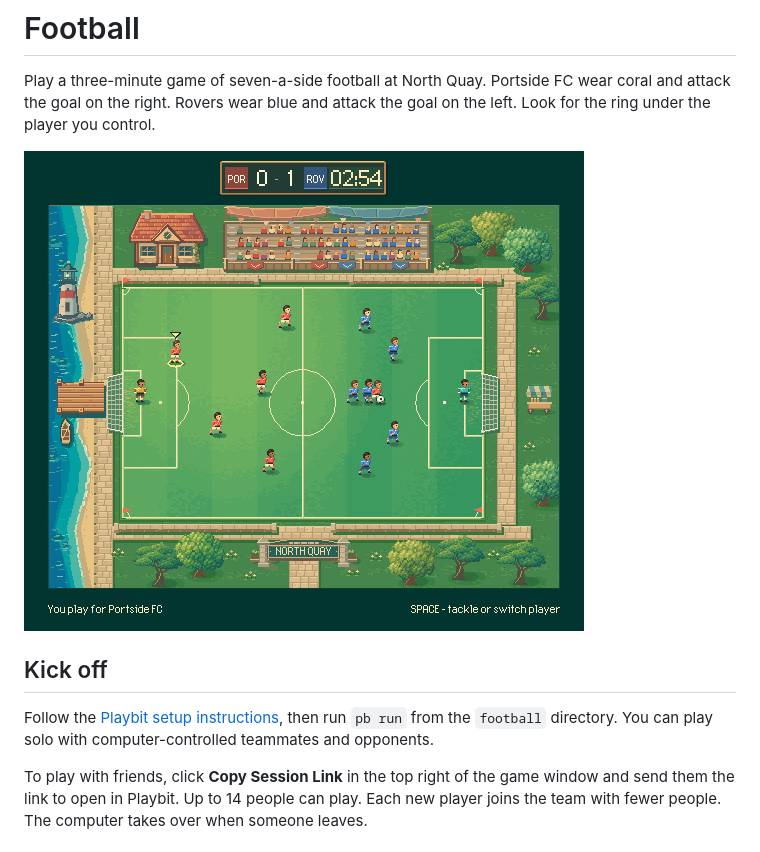
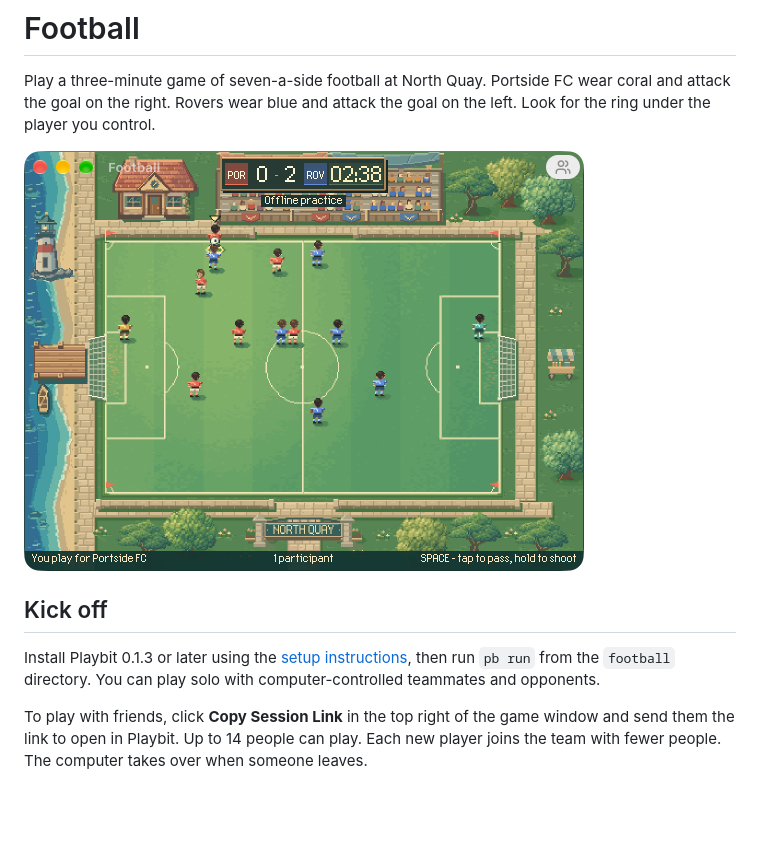
Before and after one commit to playbit/apps, a Markdown page: football/README.md, the part around the change. Rendered like a GitHub page; pictures changed too: football/screenshot.png; blank space fills up the shorter version.

Commit message:
football: fill a 4:3 window with a transparent titlebar

```diff
--- a/football/README.md
+++ b/football/README.md
@@ -4,13 +4,13 @@ Play a three-minute game of seven-a-side football at North Quay. Portside FC
 wear coral and attack the goal on the right. Rovers wear blue and attack the
 goal on the left. Look for the ring under the player you control.
 
-<img src="screenshot.png" width="560" height="480">
+<img src="screenshot.png" width="560" height="420" alt="A match at North Quay in the Football window">
 
 ## Kick off
 
-Follow the [Playbit setup instructions](../README.md), then run `pb run` from
-the `football` directory. You can play solo with computer-controlled teammates
-and opponents.
+Install Playbit 0.1.3 or later using the [setup instructions](../README.md),
+then run `pb run` from the `football` directory. You can play solo with
+computer-controlled teammates and opponents.
 
 To play with friends, click **Copy Session Link** in the top right of the game
 window and send them the link to open in Playbit. Up to 14 people can play.
```
Also changed, not shown: 4 other files.
